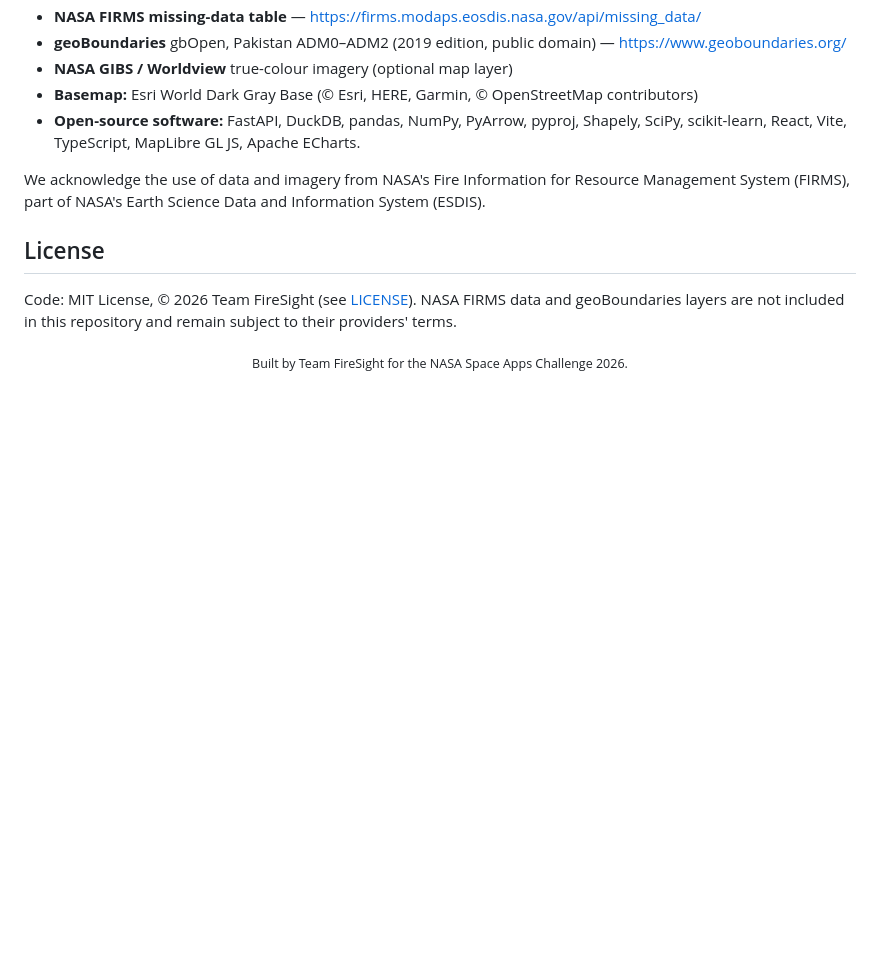
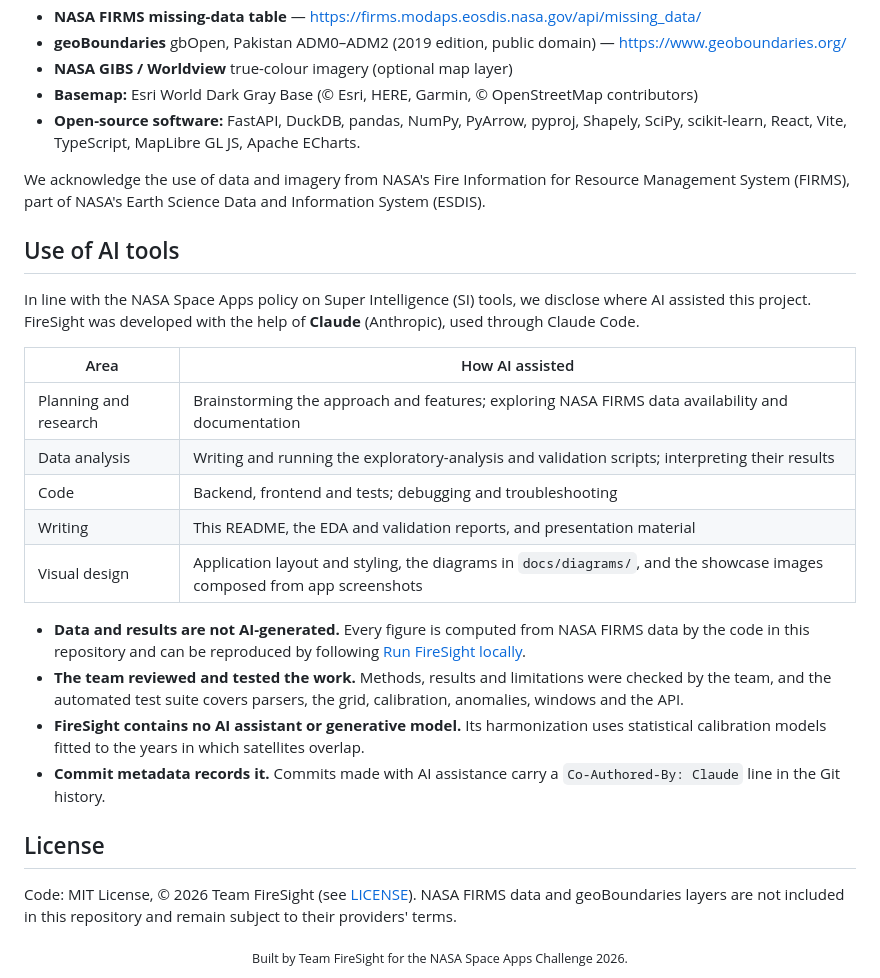
Before and after one commit to ubaid-create/firesight, a Markdown page: README.md, the part around one of its changes. GitHub-like rendering; blank space fills up the shorter version.

```diff
--- a/README.md
+++ b/README.md
@@ -271,6 +285,23 @@ data/             raw NASA files, processed data, metadata (not in Git)
 
 We acknowledge the use of data and imagery from NASA's Fire Information for Resource Management System (FIRMS), part of NASA's Earth Science Data and Information System (ESDIS).
 
+## Use of AI tools
+
+In line with the NASA Space Apps policy on Super Intelligence (SI) tools, we disclose where AI assisted this project. FireSight was developed with the help of **Claude** (Anthropic), used through Claude Code.
+
+| Area | How AI assisted |
+|---|---|
+| Planning and research | Brainstorming the approach and features; exploring NASA FIRMS data availability and documentation |
+| Data analysis | Writing and running the exploratory-analysis and validation scripts; interpreting their results |
+| Code | Backend, frontend and tests; debugging and troubleshooting |
+| Writing | This README, the EDA and validation reports, and presentation material |
+| Visual design | Application layout and styling, the diagrams in `docs/diagrams/`, and the showcase images composed from app screenshots |
+
+- **Data and results are not AI-generated.** Every figure is computed from NASA FIRMS data by the code in this repository and can be reproduced by following [Run FireSight locally](#run-firesight-locally).
+- **The team reviewed and tested the work.** Methods, results and limitations were checked by the team, and the automated test suite covers parsers, the grid, calibration, anomalies, windows and the API.
+- **FireSight contains no AI assistant or generative model.** Its harmonization uses statistical calibration models fitted to the years in which satellites overlap.
+- **Commit metadata records it.** Commits made with AI assistance carry a `Co-Authored-By: Claude` line in the Git history.
+
 ## License
 
 Code: MIT License, © 2026 Team FireSight (see [LICENSE](LICENSE)). NASA FIRMS data and geoBoundaries layers are not included in this repository and remain subject to their providers' terms.
```
Also changed, not shown: other parts of README.md (+30 -16 lines), docs/diagrams/architecture.png, docs/diagrams/how_it_works.png, docs/screenshots/02_story_sherani.png, docs/screenshots/showcase_method_validation.png (added), 3 other files.
